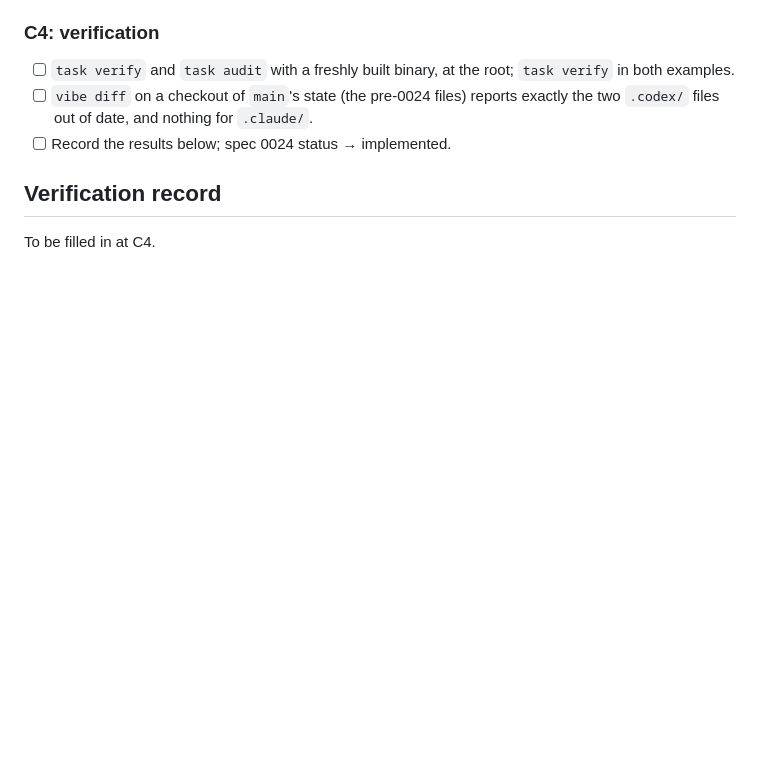
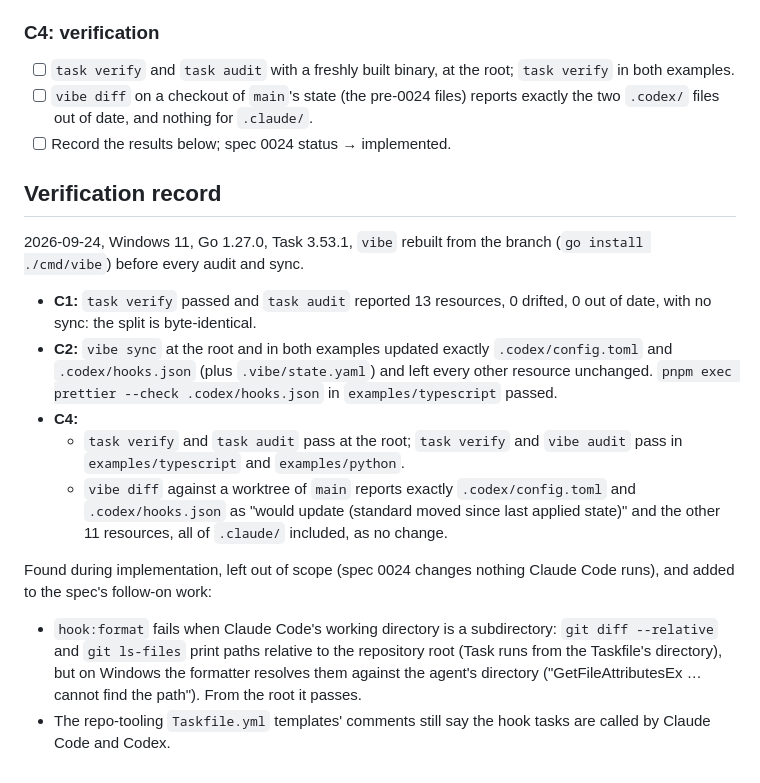
Before and after one commit to Manual-debuger/VibeConform, a Markdown page: docs/plans/0024-claude-first-agent-modules.md, the part around the change. Rendered like a GitHub page; blank space fills up the shorter version.

Commit message:
docs: plan 0024 verification record, spec 0024 implemented

```diff
--- a/docs/plans/0024-claude-first-agent-modules.md
+++ b/docs/plans/0024-claude-first-agent-modules.md
@@ -149,4 +149,31 @@ unaffected, since `.claude/settings.json` doesn't change in any commit.
 
 ## Verification record
 
-To be filled in at C4.
+2026-09-24, Windows 11, Go 1.27.0, Task 3.53.1, `vibe` rebuilt from the
+branch (`go install ./cmd/vibe`) before every audit and sync.
+
+- **C1:** `task verify` passed and `task audit` reported 13 resources,
+  0 drifted, 0 out of date, with no sync: the split is byte-identical.
+- **C2:** `vibe sync` at the root and in both examples updated exactly
+  `.codex/config.toml` and `.codex/hooks.json` (plus `.vibe/state.yaml`)
+  and left every other resource unchanged. `pnpm exec prettier --check
+  .codex/hooks.json` in `examples/typescript` passed.
+- **C4:**
+  - `task verify` and `task audit` pass at the root; `task verify` and
+    `vibe audit` pass in `examples/typescript` and `examples/python`.
+  - `vibe diff` against a worktree of `main` reports exactly
+    `.codex/config.toml` and `.codex/hooks.json` as "would update
+    (standard moved since last applied state)" and the other 11 resources,
+    all of `.claude/` included, as no change.
+
+Found during implementation, left out of scope (spec 0024 changes nothing
+Claude Code runs), and added to the spec's follow-on work:
+
+- `hook:format` fails when Claude Code's working directory is a
+  subdirectory: `git diff --relative` and `git ls-files` print paths
+  relative to the repository root (Task runs from the Taskfile's
+  directory), but on Windows the formatter resolves them against the
+  agent's directory ("GetFileAttributesEx … cannot find the path"). From
+  the root it passes.
+- The repo-tooling `Taskfile.yml` templates' comments still say the hook
+  tasks are called by Claude Code and Codex.
```
Also changed, not shown: docs/specs/0024-claude-first-agent-modules.md (+9 -3 lines).
